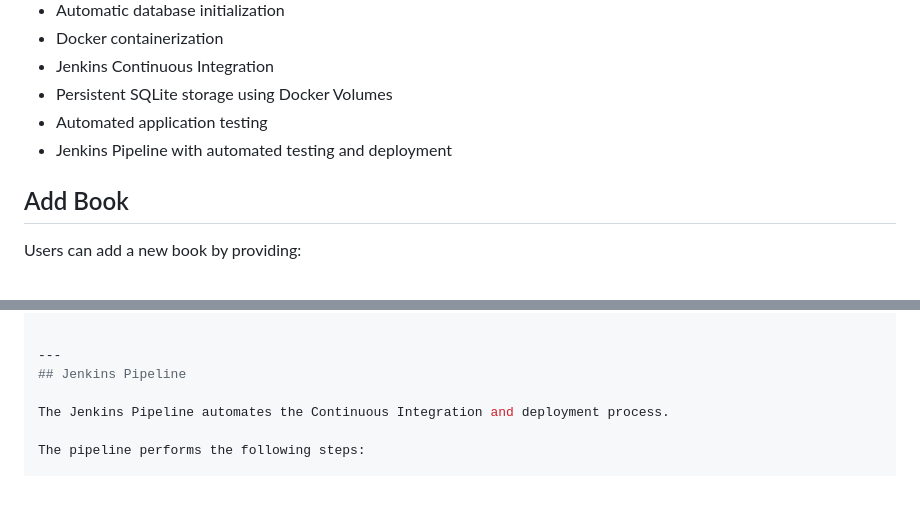
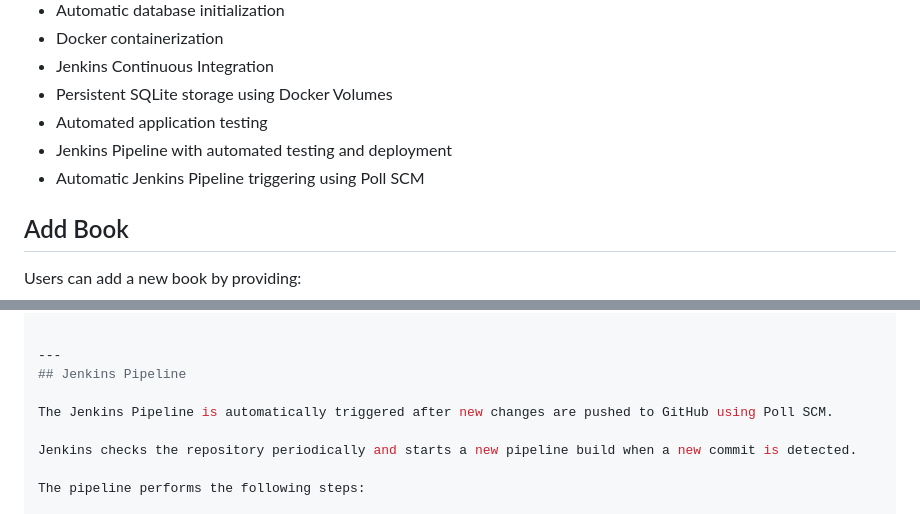
Before and after one commit to BereaSamuel/book-manager-devops, a Markdown page: README.md, 2 parts joined by grey strips. GitHub-like rendering; blank space fills up the shorter version.

Commit message:
Document automatic Jenkins pipeline triggering

```diff
--- a/README.md
+++ b/README.md
@@ -68,6 +68,7 @@ The project also demonstrates **Docker containerization** and **Continuous Integ
 - Persistent SQLite storage using Docker Volumes
 - Automated application testing
 - Jenkins Pipeline with automated testing and deployment
+- Automatic Jenkins Pipeline triggering using Poll SCM
 
 ## Add Book
 
@@ -271,7 +272,9 @@ python3 -m unittest test_app.py
 ---
 ## Jenkins Pipeline
 
-The Jenkins Pipeline automates the Continuous Integration and deployment process.
+The Jenkins Pipeline is automatically triggered after new changes are pushed to GitHub using Poll SCM.
+
+Jenkins checks the repository periodically and starts a new pipeline build when a new commit is detected.
 
 The pipeline performs the following steps:
 
```
